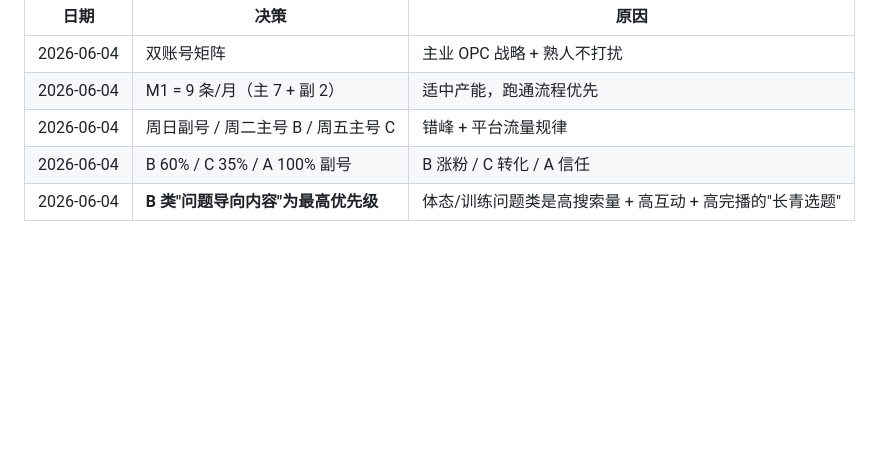
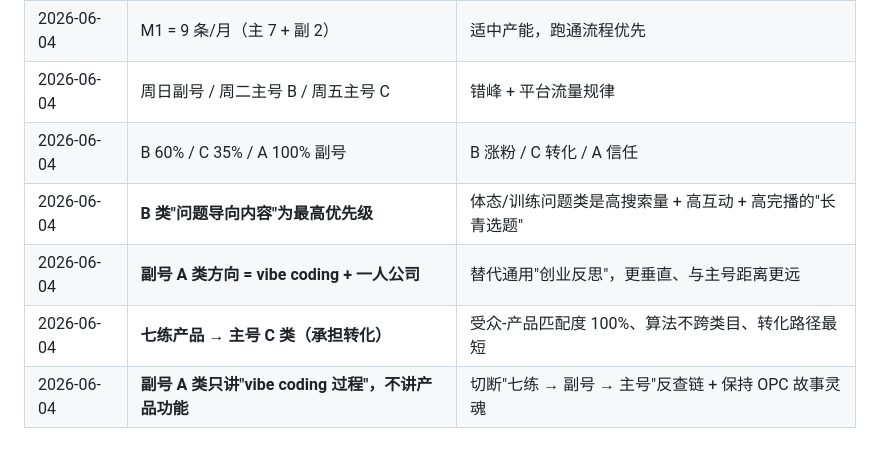
Before and after one commit to eaTong/7fit, a Markdown page: resources/docs/strategy.md, the part around the change. GitHub-like rendering; blank space fills up the shorter version.

Commit message:
docs: record 七练主/副号分配决策到决策记录
用户确认"保持现状"（主号 C 类转化 + 副号 A 类提过程）后，
把这条决策正式记入 strategy.md 第 9 节决策记录，含 4 行：

- 副号 A 类方向 = vibe coding + 一人公司（替代通用创业反思）
- 七练产品 → 主号 C 类（受众匹配 + 转化路径最短）
- 副号 A 类只讲"vibe coding 过程"（防反查 + 保故事灵魂）

理由详见：https://user-message 七练视频放主号还是副号（已确认）

Co-Authored-By: Claude Opus 4.8 <noreply@anthropic.com>

```diff
--- a/resources/docs/strategy.md
+++ b/resources/docs/strategy.md
@@ -248,3 +248,6 @@
 | 2026-06-04 | 周日副号 / 周二主号 B / 周五主号 C | 错峰 + 平台流量规律 |
 | 2026-06-04 | B 60% / C 35% / A 100% 副号 | B 涨粉 / C 转化 / A 信任 |
 | 2026-06-04 | **B 类"问题导向内容"为最高优先级** | 体态/训练问题类是高搜索量 + 高互动 + 高完播的"长青选题" |
+| 2026-06-04 | **副号 A 类方向 = vibe coding + 一人公司** | 替代通用"创业反思"，更垂直、与主号距离更远 |
+| 2026-06-04 | **七练产品 → 主号 C 类（承担转化）** | 受众-产品匹配度 100%、算法不跨类目、转化路径最短 |
+| 2026-06-04 | **副号 A 类只讲"vibe coding 过程"，不讲产品功能** | 切断"七练 → 副号 → 主号"反查链 + 保持 OPC 故事灵魂 |
```
